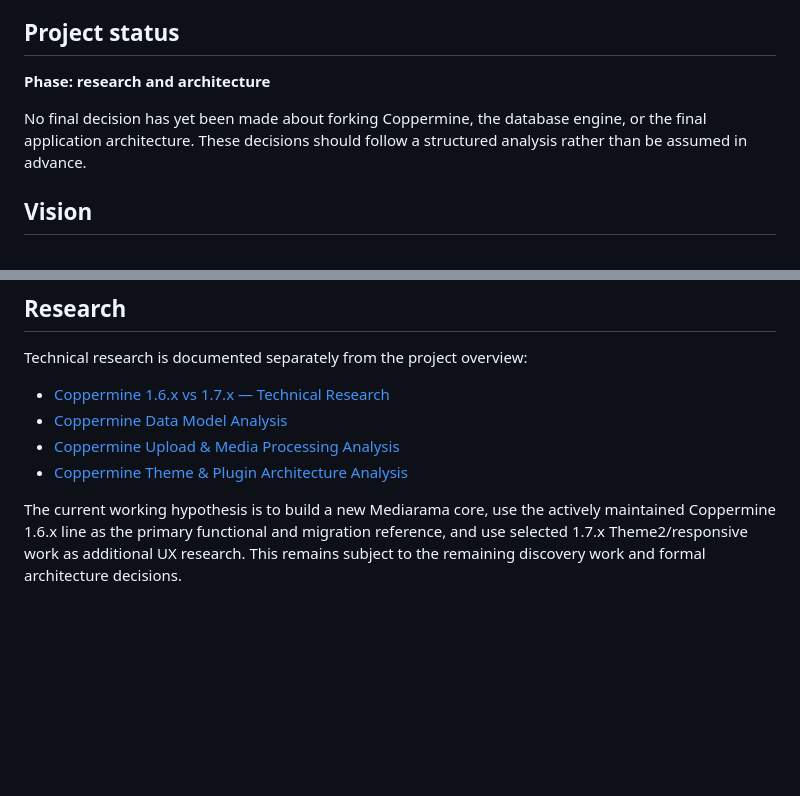
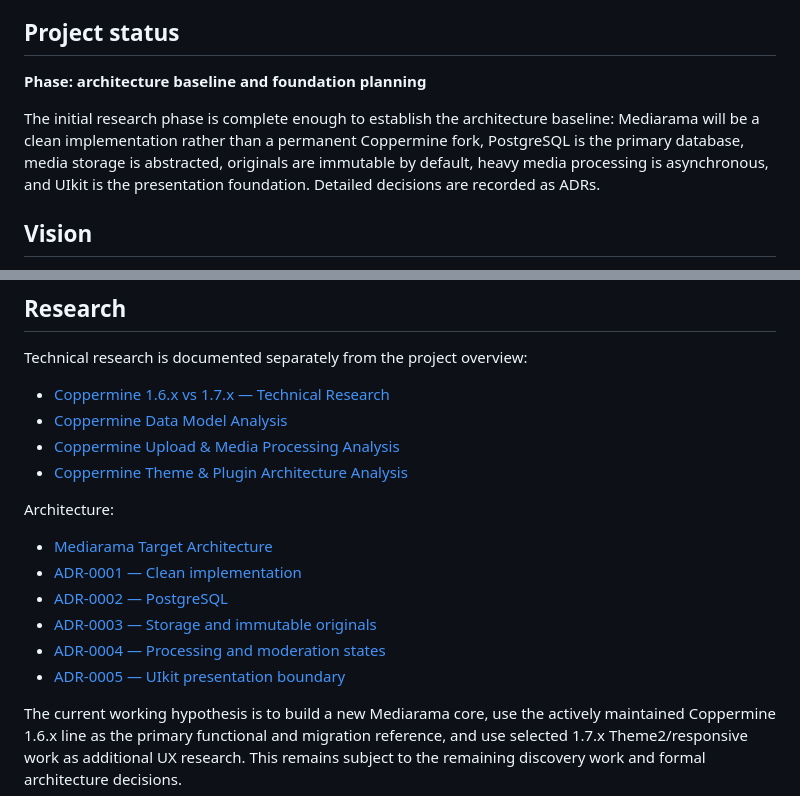
Before and after one commit to cemfirat/mediarama-gallery, a Markdown page: README.md, 2 parts joined by grey strips. Rendered like a GitHub page; blank space fills up the shorter version.

Commit message:
docs: promote Mediarama architecture baseline

```diff
--- a/README.md
+++ b/README.md
@@ -8,9 +8,9 @@ The project is **not intended to be a visual reskin of Coppermine**. The goal is
 
 ## Project status
 
-**Phase: research and architecture**
+**Phase: architecture baseline and foundation planning**
 
-No final decision has yet been made about forking Coppermine, the database engine, or the final application architecture. These decisions should follow a structured analysis rather than be assumed in advance.
+The initial research phase is complete enough to establish the architecture baseline: Mediarama will be a clean implementation rather than a permanent Coppermine fork, PostgreSQL is the primary database, media storage is abstracted, originals are immutable by default, heavy media processing is asynchronous, and UIkit is the presentation foundation. Detailed decisions are recorded as ADRs.
 
 ## Vision
 
@@ -233,6 +233,15 @@ Technical research is documented separately from the project overview:
 - [Coppermine Upload & Media Processing Analysis](docs/research/coppermine-upload-processing.md)
 - [Coppermine Theme & Plugin Architecture Analysis](docs/research/coppermine-theme-plugin-architecture.md)
 
+Architecture:
+
+- [Mediarama Target Architecture](docs/architecture/target-architecture.md)
+- [ADR-0001 — Clean implementation](docs/adr/0001-clean-implementation.md)
+- [ADR-0002 — PostgreSQL](docs/adr/0002-postgresql.md)
+- [ADR-0003 — Storage and immutable originals](docs/adr/0003-storage-and-originals.md)
+- [ADR-0004 — Processing and moderation states](docs/adr/0004-processing-and-moderation.md)
+- [ADR-0005 — UIkit presentation boundary](docs/adr/0005-uikit-presentation.md)
+
 The current working hypothesis is to build a new Mediarama core, use the actively maintained Coppermine 1.6.x line as the primary functional and migration reference, and use selected 1.7.x Theme2/responsive work as additional UX research. This remains subject to the remaining discovery work and formal architecture decisions.
 
 ## Current next step
```
